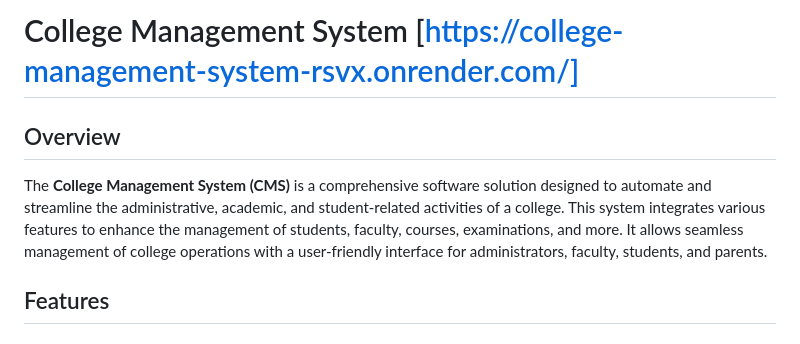
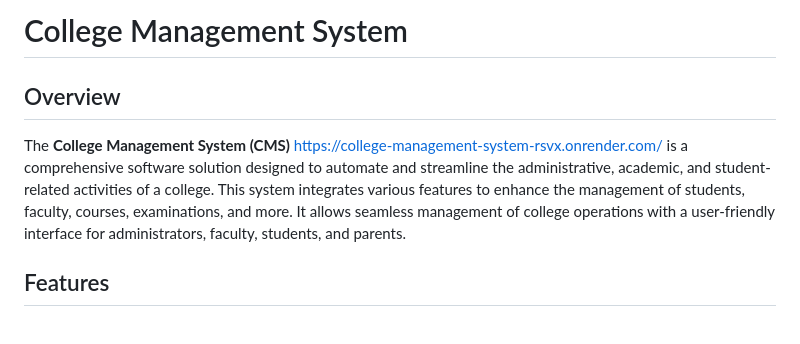
Before and after one commit to AJEETKSINGH1001/College-Management-System, a Markdown page: README.md, the part around the change. Rendered like a GitHub page.

```diff
--- a/README.md
+++ b/README.md
@@ -1,8 +1,8 @@
-# College Management System [https://college-management-system-rsvx.onrender.com/]
+# College Management System
 
 ## Overview
 
-The **College Management System (CMS)** is a comprehensive software solution designed to automate and streamline the administrative, academic, and student-related activities of a college. This system integrates various features to enhance the management of students, faculty, courses, examinations, and more. It allows seamless management of college operations with a user-friendly interface for administrators, faculty, students, and parents.
+The **College Management System (CMS)**  https://college-management-system-rsvx.onrender.com/ is a comprehensive software solution designed to automate and streamline the administrative, academic, and student-related activities of a college. This system integrates various features to enhance the management of students, faculty, courses, examinations, and more. It allows seamless management of college operations with a user-friendly interface for administrators, faculty, students, and parents.
 
 ## Features
 
```
